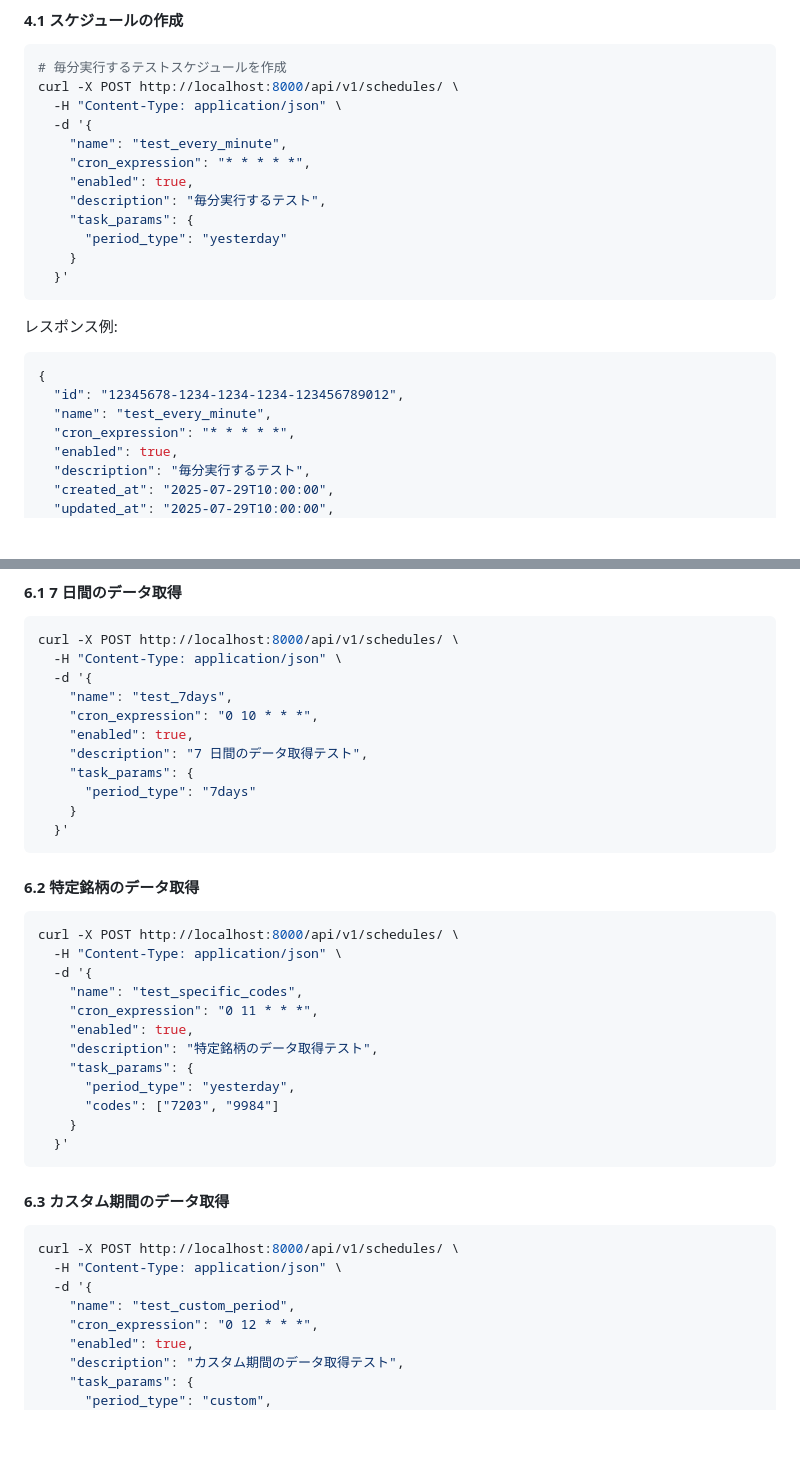
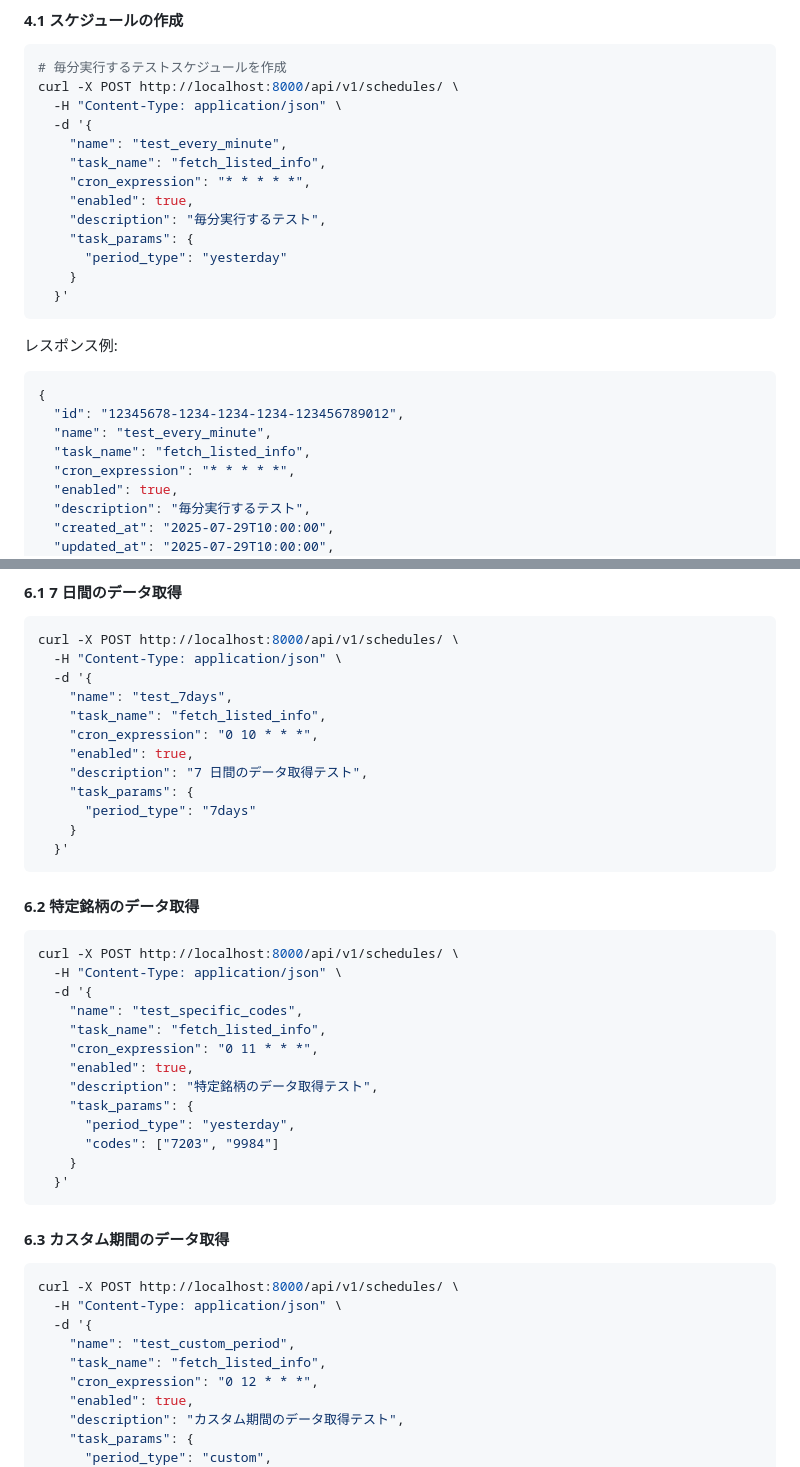
Before and after one commit to ueebee/stockura.jp, a Markdown page: MANUAL_TEST.md, 2 parts joined by grey strips. Rendered like a GitHub page; blank space fills up the shorter version.

Commit message:
docs: 手動テストガイドにtask_nameフィールドを追加
MANUAL_TEST.mdの全てのスケジュール作成APIリクエスト例に
task_nameフィールドを追加し、APIエンドポイントの修正に対応

```diff
--- a/MANUAL_TEST.md
+++ b/MANUAL_TEST.md
@@ -80,6 +80,7 @@ curl -X POST http://localhost:8000/api/v1/schedules/ \
   -H "Content-Type: application/json" \
   -d '{
     "name": "test_every_minute",
+    "task_name": "fetch_listed_info",
     "cron_expression": "* * * * *",
     "enabled": true,
     "description": "毎分実行するテスト",
@@ -94,6 +95,7 @@ curl -X POST http://localhost:8000/api/v1/schedules/ \
 {
   "id": "12345678-1234-1234-1234-123456789012",
   "name": "test_every_minute",
+  "task_name": "fetch_listed_info",
   "cron_expression": "* * * * *",
   "enabled": true,
   "description": "毎分実行するテスト",
@@ -162,6 +164,7 @@ curl -X POST http://localhost:8000/api/v1/schedules/ \
   -H "Content-Type: application/json" \
   -d '{
     "name": "test_7days",
+    "task_name": "fetch_listed_info",
     "cron_expression": "0 10 * * *",
     "enabled": true,
     "description": "7 日間のデータ取得テスト",
@@ -178,6 +181,7 @@ curl -X POST http://localhost:8000/api/v1/schedules/ \
   -H "Content-Type: application/json" \
   -d '{
     "name": "test_specific_codes",
+    "task_name": "fetch_listed_info",
     "cron_expression": "0 11 * * *",
     "enabled": true,
     "description": "特定銘柄のデータ取得テスト",
@@ -195,6 +199,7 @@ curl -X POST http://localhost:8000/api/v1/schedules/ \
   -H "Content-Type: application/json" \
   -d '{
     "name": "test_custom_period",
+    "task_name": "fetch_listed_info",
     "cron_expression": "0 12 * * *",
     "enabled": true,
     "description": "カスタム期間のデータ取得テスト",
```
